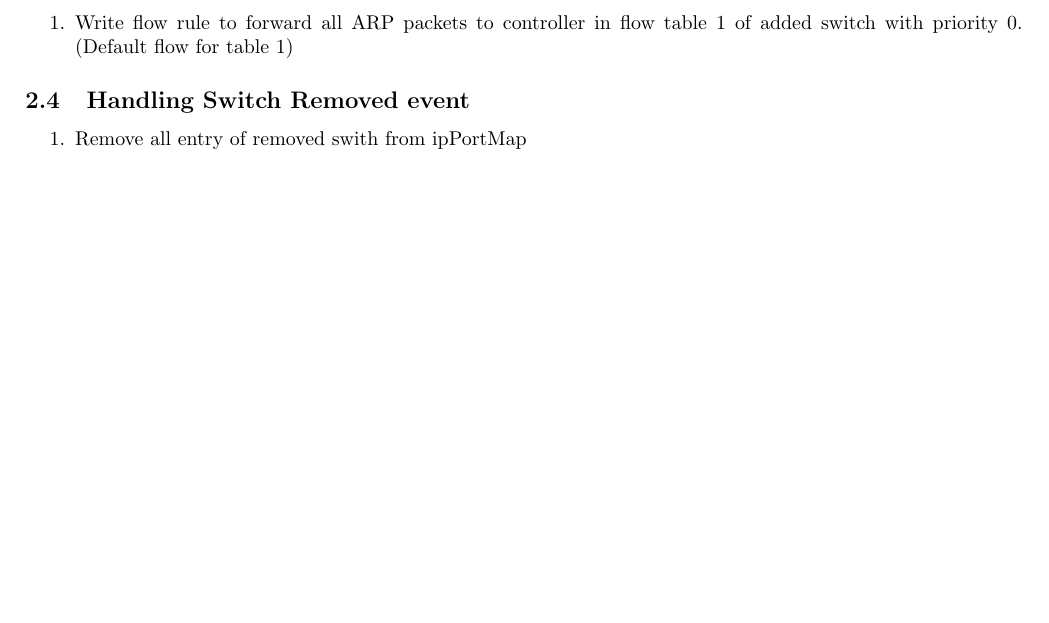
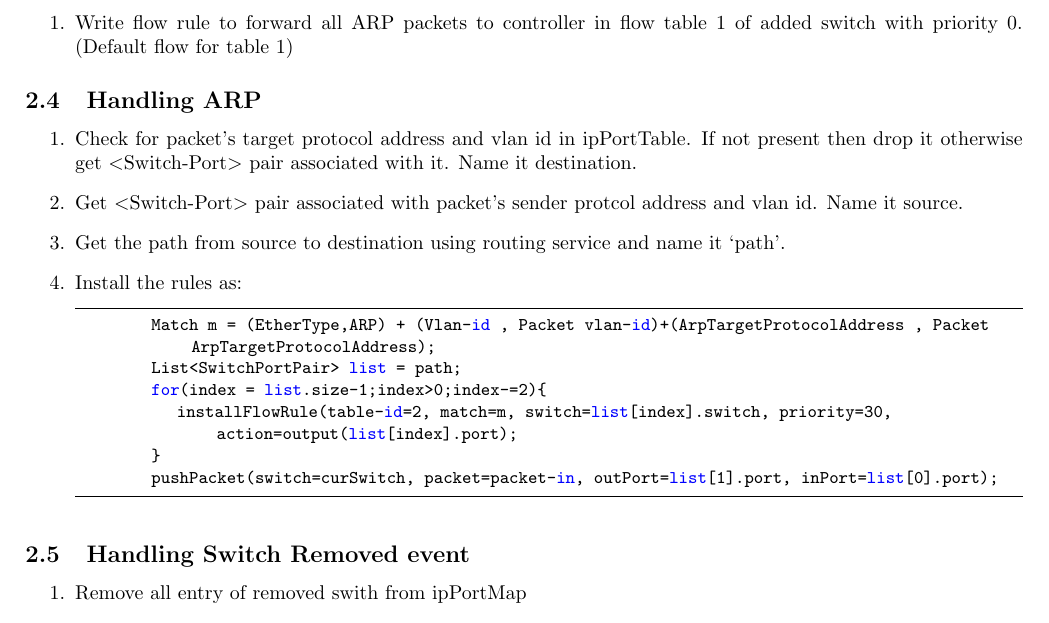
Before and after one commit to sdnnet/darpspoof, a LaTeX document (docs/algorithm.tex): part of page 2 of 2, cut so that both start at the same text, the shorter picture padded with empty space. Compiled offline with pdfLaTeX.

Commit message:
updated algorithm docs for ArpForwarding

```diff
--- a/docs/algorithm.tex
+++ b/docs/algorithm.tex
@@ -4,6 +4,29 @@
 \addbibresource{first.bib}
 \usepackage[margin=2cm]{geometry}
 \usepackage{titling}
+\usepackage{listings}
+\usepackage{color}
+
+\definecolor{dkgreen}{rgb}{0,0.6,0}
+\definecolor{gray}{rgb}{0.5,0.5,0.5}
+\definecolor{mauve}{rgb}{0.58,0,0.82}
+
+\lstset{frame=tb,
+  language=Python,
+  aboveskip=3mm,
+  belowskip=3mm,
+  showstringspaces=false,
+  columns=flexible,
+  basicstyle={\small\ttfamily},
+  numbers=none,
+  numberstyle=\tiny\color{gray},
+  keywordstyle=\color{blue},
+  commentstyle=\color{dkgreen},
+  stringstyle=\color{mauve},
+  breaklines=true,
+  breakatwhitespace=true,
+  tabsize=3
+}
 
 \title{Algorithm For D-ARPSpoof}
 
@@ -101,6 +124,24 @@ Same as section \ref{dhcp-ds} DHCP ACKNOWLEDGEMENT handling.
 	\item Write flow rule to forward all ARP packets to controller in flow table 1 of added switch with priority 0. (Default flow for table 1)
 \end{enumerate}
 
+\subsection{Handling ARP}
+
+\begin{enumerate}
+	\item Check for packet's target protocol address and vlan id in ipPortTable. If not present then drop it otherwise get $<$Switch-Port$>$ pair associated with it. Name it destination.
+	\item Get $<$Switch-Port$>$ pair associated with packet's sender protcol address and vlan id. Name it source.
+	\item Get the path from source to destination using routing service and name it `path'.
+	\item Install the rules as:
+		\begin{lstlisting}
+			Match m = (EtherType,ARP) + (Vlan-id , Packet vlan-id)+(ArpTargetProtocolAddress , Packet ArpTargetProtocolAddress);
+			List<SwitchPortPair> list = path;
+			for(index = list.size-1;index>0;index-=2){
+				installFlowRule(table-id=2, match=m, switch=list[index].switch, priority=30, action=output(list[index].port);
+			}
+			pushPacket(switch=curSwitch, packet=packet-in, outPort=list[1].port, inPort=list[0].port);
+		\end{lstlisting}
+\end{enumerate}
+
+
 \subsection{Handling Switch Removed event}
 
 \begin{enumerate}
```
Also changed, not shown: docs/algorithm.pdf.
